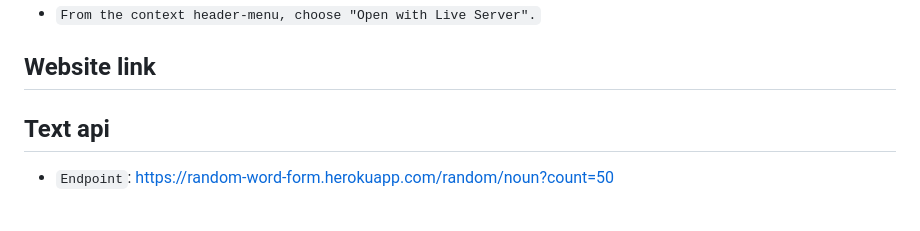
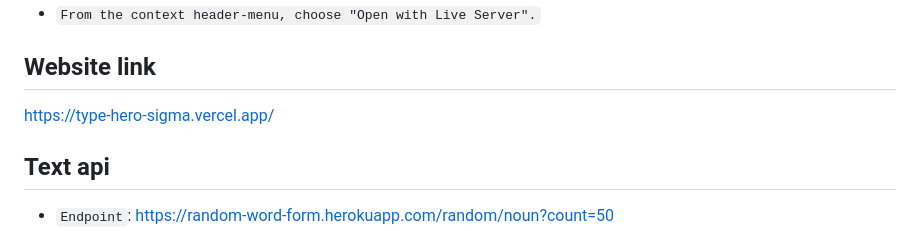
Before and after one commit to Mikolonija/typeHero, a Markdown page: README.md, the part around the change. Drawn GitHub-style; blank space fills up the shorter version.

Commit message:
added in readme file website link

```diff
--- a/README.md
+++ b/README.md
@@ -58,6 +58,8 @@ git clone https://github.com/Mikolonija/typeHero.git
 - `From the context header-menu, choose "Open with Live Server".`
 
 ## Website link
+
+[https://type-hero-sigma.vercel.app/](https://type-hero-sigma.vercel.app/)
 
 ## Text api
 
```
